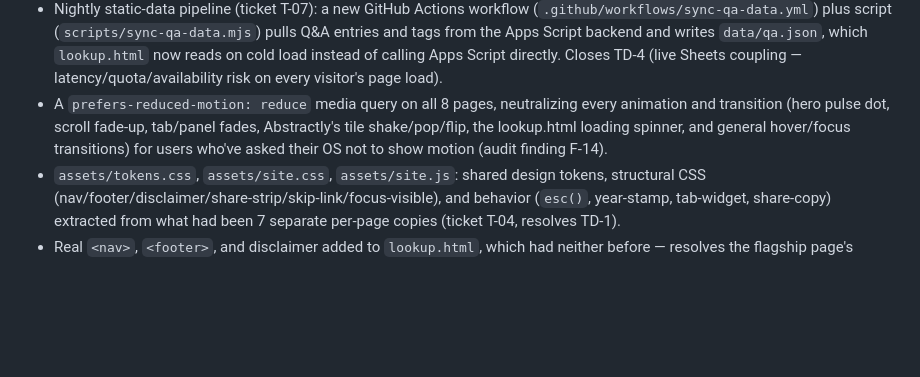
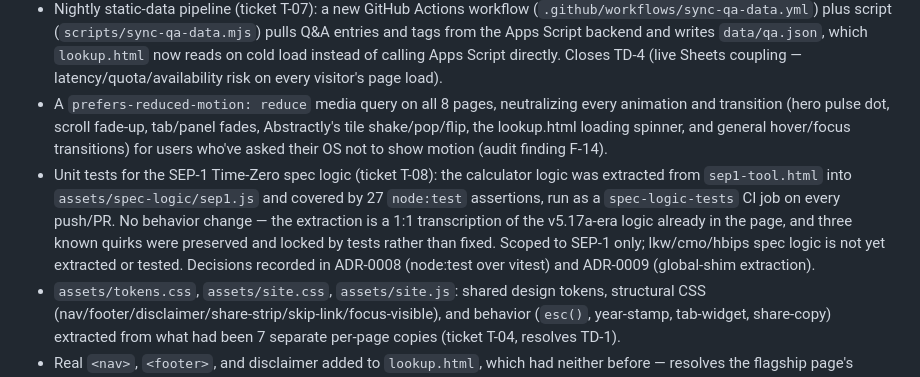
Before and after one commit to sawyer-QA/abstractiondeskqa, a Markdown page: CHANGELOG.md, the part around the change. Rendered like a GitHub page; blank space fills up the shorter version.

```diff
--- a/CHANGELOG.md
+++ b/CHANGELOG.md
@@ -13,6 +13,7 @@ All notable changes to this project are documented here. Format follows [Keep a
 - The Google Analytics (GA4) snippet, already present on 6 pages, added to `hbips-tool.html` and `404.html` — previously the only two pages with no analytics at all (audit finding F-12).
 - Nightly static-data pipeline (ticket T-07): a new GitHub Actions workflow (`.github/workflows/sync-qa-data.yml`) plus script (`scripts/sync-qa-data.mjs`) pulls Q&A entries and tags from the Apps Script backend and writes `data/qa.json`, which `lookup.html` now reads on cold load instead of calling Apps Script directly. Closes TD-4 (live Sheets coupling — latency/quota/availability risk on every visitor's page load).
 - A `prefers-reduced-motion: reduce` media query on all 8 pages, neutralizing every animation and transition (hero pulse dot, scroll fade-up, tab/panel fades, Abstractly's tile shake/pop/flip, the lookup.html loading spinner, and general hover/focus transitions) for users who've asked their OS not to show motion (audit finding F-14).
+- Unit tests for the SEP-1 Time-Zero spec logic (ticket T-08): the calculator logic was extracted from `sep1-tool.html` into `assets/spec-logic/sep1.js` and covered by 27 `node:test` assertions, run as a `spec-logic-tests` CI job on every push/PR. No behavior change — the extraction is a 1:1 transcription of the v5.17a-era logic already in the page, and three known quirks were preserved and locked by tests rather than fixed. Scoped to SEP-1 only; lkw/cmo/hbips spec logic is not yet extracted or tested. Decisions recorded in ADR-0008 (node:test over vitest) and ADR-0009 (global-shim extraction).
 - `assets/tokens.css`, `assets/site.css`, `assets/site.js`: shared design tokens, structural CSS (nav/footer/disclaimer/share-strip/skip-link/focus-visible), and behavior (`esc()`, year-stamp, tab-widget, share-copy) extracted from what had been 7 separate per-page copies (ticket T-04, resolves TD-1).
 - Real `<nav>`, `<footer>`, and disclaimer added to `lookup.html`, which had neither before — resolves the flagship page's navigation dead-end (audit finding F-07) as a side effect of the shared-nav migration.
 - A skip-to-content link and a `<main id="main">` landmark in `lookup.html` (ticket T-05); a visually-hidden `<h1>`/`<h2>` and a new `.sr-only` utility class in `assets/site.css`, so the page's heading outline reads `h1 → h2 → h3` correctly in every interaction state, not just on initial load.
```
Also changed, not shown: ARCHITECTURE.md (+7 -3 lines).
